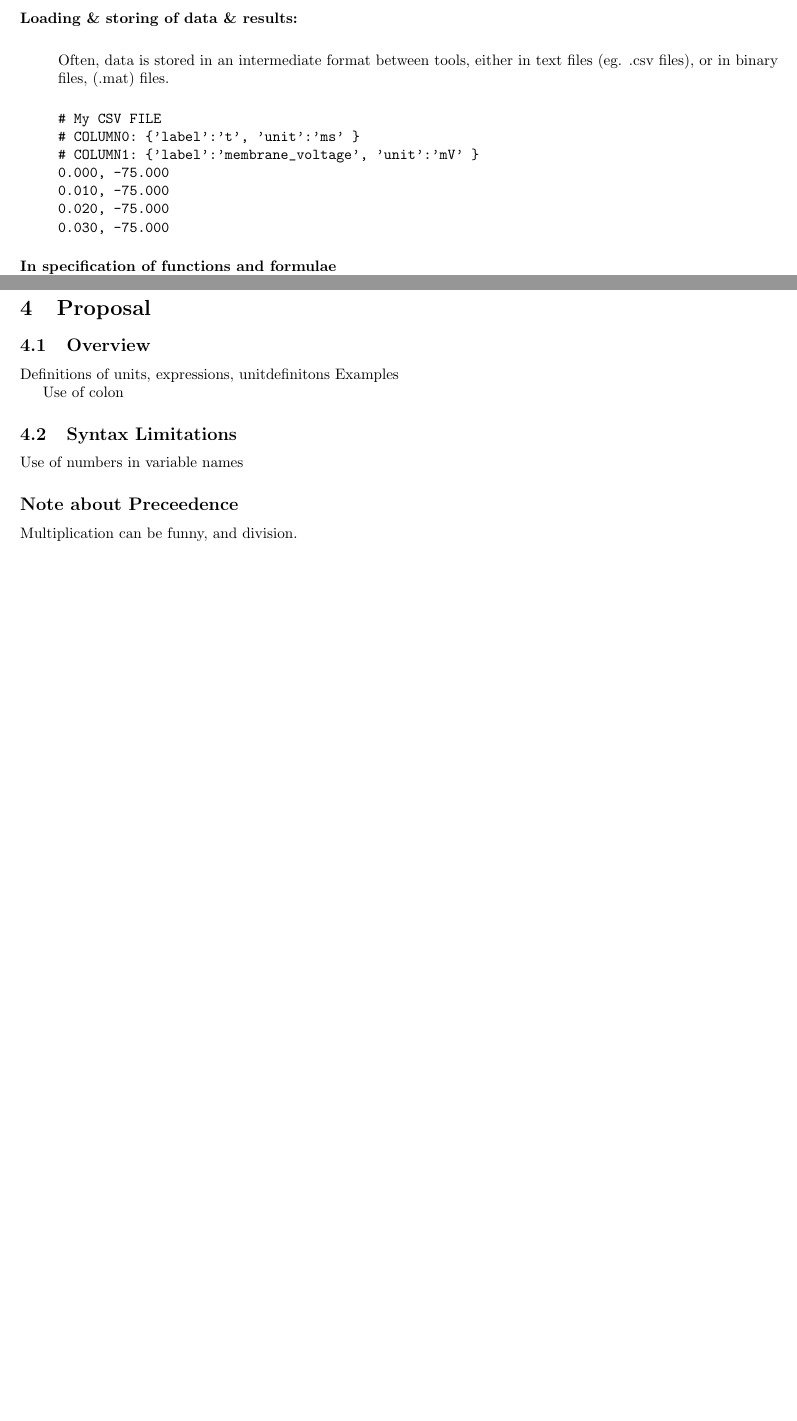
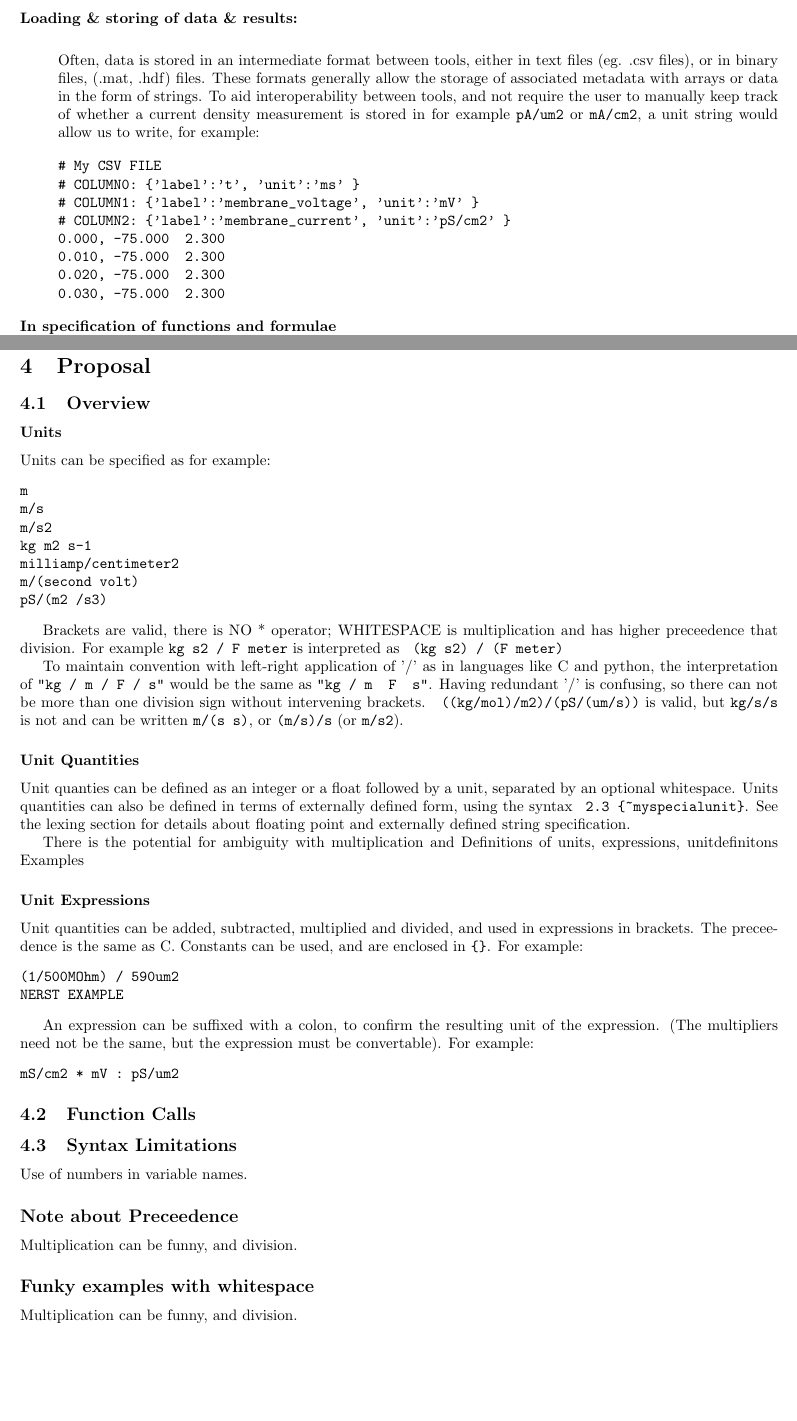
Before and after one commit to mikehulluk/NeuroUnits, a LaTeX document (doc/latex/neurounits.tex): two parts of pages 4 and 5 of 10 before the commit and two parts of pages 5 and 7 of 12 after it, joined at a grey line, cut so that both start at the same text, the shorter picture padded with empty space. Compiled offline with pdfLaTeX.

Commit message:
More work on documentation

```diff
--- a/doc/latex/neurounits.tex
+++ b/doc/latex/neurounits.tex
@@ -120,18 +166,19 @@ create_leak_channel(reversal_potential="-70 mV", conductance="(1/300 MOhm)/(500u
 \item[Loading \& storing of data \& results:]  \hfill \\
 
 
-Often, data is stored in an intermediate format between tools, either in text files (eg. .csv files), or in binary files, (.mat) files.
+Often, data is stored in an intermediate format between tools, either in text files (eg. .csv files), or in binary files, (.mat, .hdf) files. These formats generally allow the storage of associated metadata with arrays or data in the form of strings. To aid interoperability between tools, and not require the user to manually keep track of whether a current density measurement is stored in for example \verb|pA/um2| or \verb|mA/cm2|, a unit string would allow us to write, for example:
 
 \begin{verbatim}
 # My CSV FILE
 # COLUMN0: {'label':'t', 'unit':'ms' }
 # COLUMN1: {'label':'membrane_voltage', 'unit':'mV' }
-0.000, -75.000
-0.010, -75.000
-0.020, -75.000
-0.030, -75.000
+# COLUMN2: {'label':'membrane_current', 'unit':'pS/cm2' }
+0.000, -75.000  2.300
+0.010, -75.000  2.300
+0.020, -75.000  2.300
+0.030, -75.000  2.300
 \end{verbatim}
 
 
 \item[In specification of functions and formulae] \hfill \\
-Needing to divide by m or V to use activation curves.
+Specifying units directly in equations would make explicit certain conventions.
@@ -160,18 +239,64 @@ Amount of things an implementation has to implement.
 \section{Proposal}
 
 \subsection{Overview}
+\subsubsection*{Units}
+Units can be specified as for example:
+\begin{verbatim}
+m
+m/s
+m/s2
+kg m2 s-1
+milliamp/centimeter2
+m/(second volt)
+pS/(m2 /s3)
+\end{verbatim}
+
+Brackets are valid, there is NO * operator; WHITESPACE is multiplication and has higher preceedence that division. For example
+\verb|kg s2 / F meter| is interpreted as \verb| (kg s2) / (F meter)|
+
+To maintain convention with left-right  application of '/' as in languages like C and python, the interpretation of  \verb|"kg / m / F / s"| would be the same as \verb|"kg / m  F  s"|. Having redundant '/' is confusing, so there can not be more than one division sign without intervening brackets.
+\verb| ((kg/mol)/m2)/(pS/(um/s))| is valid, but \verb|kg/s/s| is not and can be written \verb|m/(s s)|, or \verb|(m/s)/s| (or \verb|m/s2|).
+
+
+\subsubsection*{Unit Quantities}
+
+Unit quanties can be defined as an integer or a float followed by a unit, separated by an optional whitespace.
+Units quantities can also be defined in terms of externally defined form, using the syntax
+\verb| 2.3 {~myspecialunit}|.  See the lexing section for details about floating point and externally defined string specification.
+
+
+
+There is the potential for ambiguity with multiplication and
 Definitions of units, expressions, unitdefinitons
 Examples
 
-Use of colon
+\subsubsection*{Unit Expressions}
+Unit quantities can be added, subtracted, multiplied and divided, and used in expressions in brackets. The preceedence is the same as C.
+Constants can be used, and are enclosed in \verb|{}|.
+For example:
+\begin{verbatim}
+(1/500MOhm) / 590um2
+NERST EXAMPLE
+\end{verbatim}
+
+An expression can be suffixed with a colon, to confirm the resulting unit of the expression. (The multipliers need not be the same, but the expression must be convertable). For example:
+\begin{verbatim}
+mS/cm2 * mV : pS/um2
+\end{verbatim}
+
+
+\subsection{Function Calls}
+
 
 
 \subsection{Syntax Limitations}
-Use of numbers in variable names
+Use of numbers in variable names.
 
 \subsection*{Note about Preceedence}
 Multiplication can be funny, and division.
 
+\subsection*{Funky examples with whitespace}
+Multiplication can be funny, and division.
 
 
 \newpage
```
Also changed, not shown: doc/latex/neurounits.tex (108 more changed lines).
